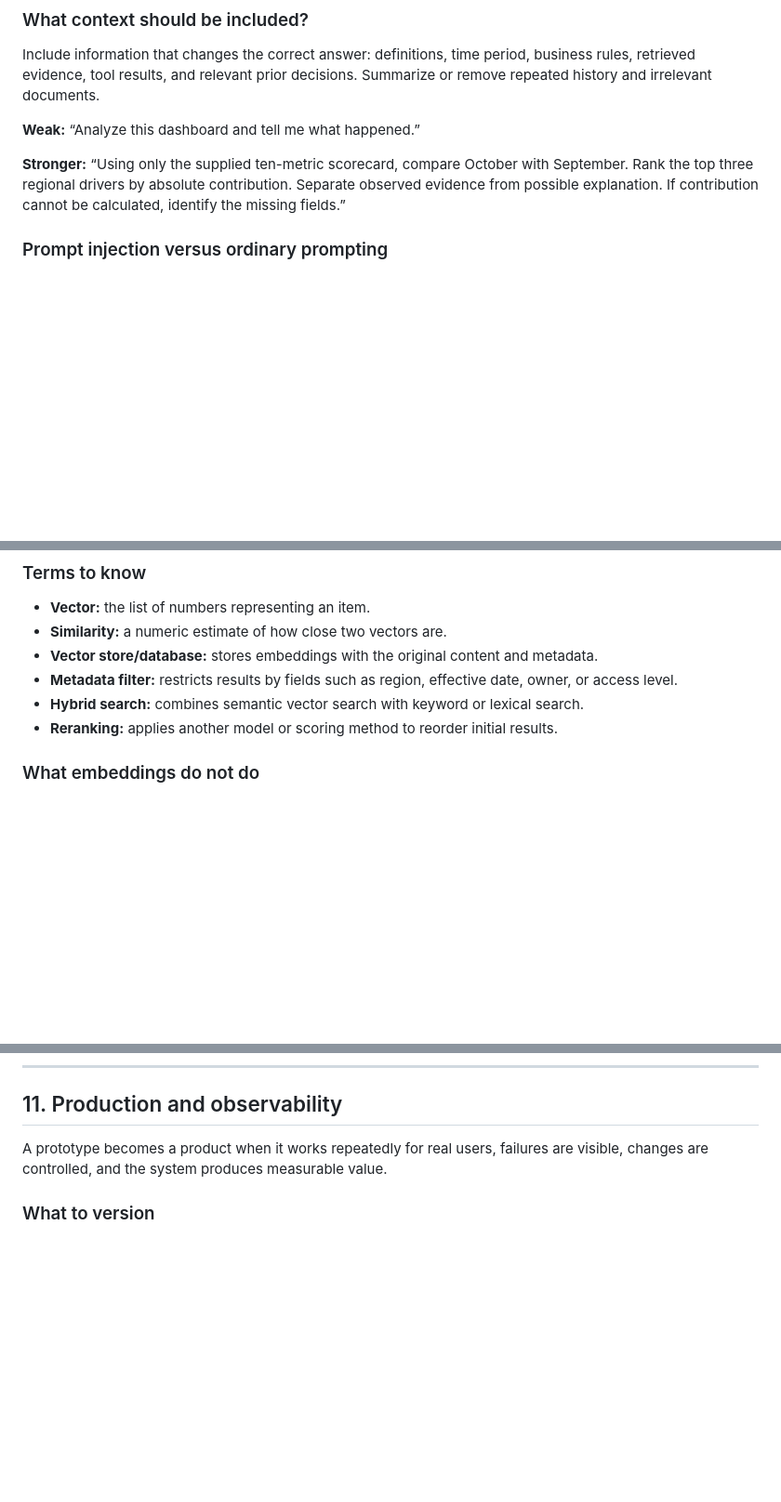
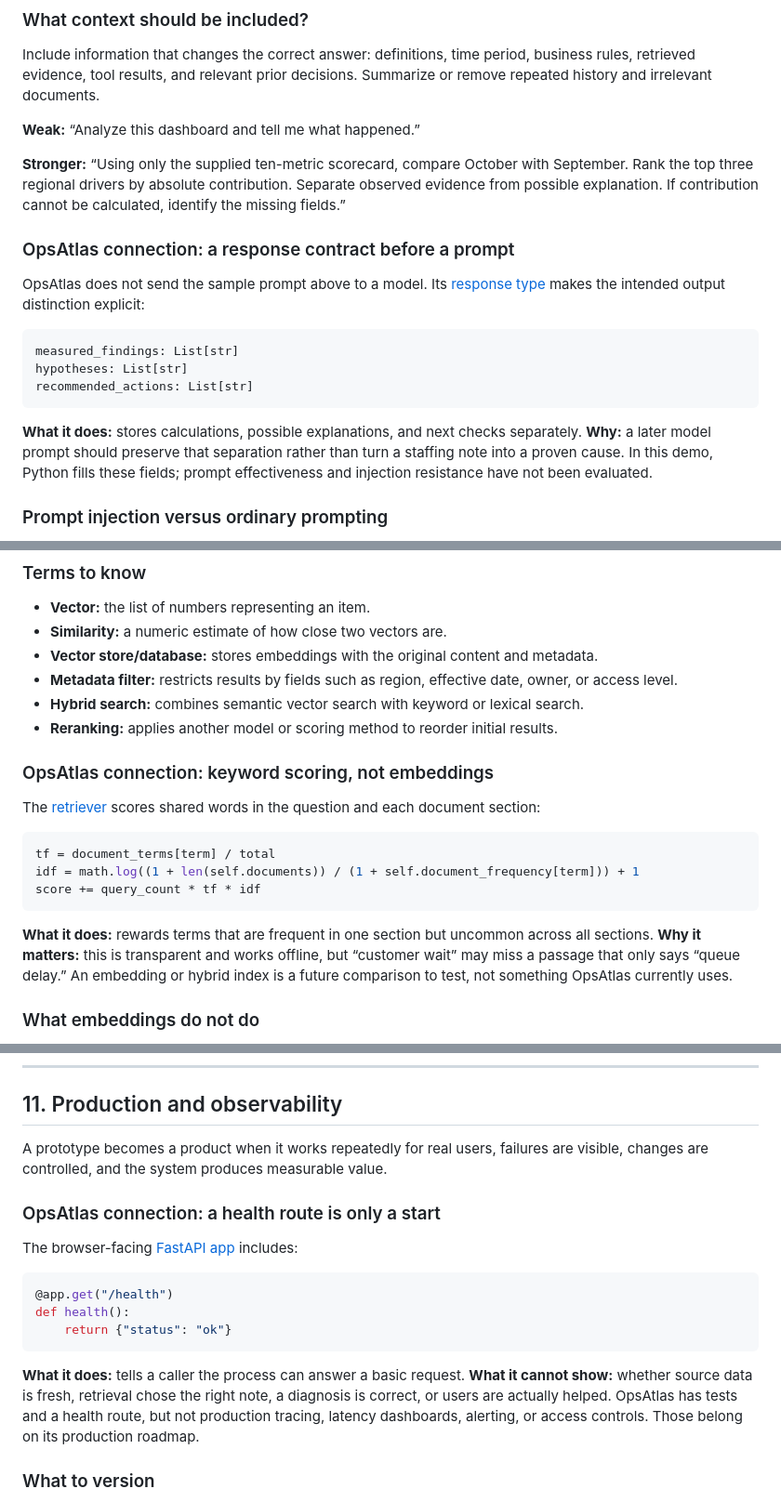
Before and after one commit to kasteway/applied-ai-learning-lab, a Markdown page: STUDY_GUIDE.md, 3 parts joined by grey strips. Shown at 93% size. GitHub-like rendering; blank space fills up the shorter version.

````diff
--- a/STUDY_GUIDE.md
+++ b/STUDY_GUIDE.md
@@ -196,6 +222,18 @@ Include information that changes the correct answer: definitions, time period, b
 **Weak:** “Analyze this dashboard and tell me what happened.”
 
 **Stronger:** “Using only the supplied ten-metric scorecard, compare October with September. Rank the top three regional drivers by absolute contribution. Separate observed evidence from possible explanation. If contribution cannot be calculated, identify the missing fields.”
+
+### OpsAtlas connection: a response contract before a prompt
+
+OpsAtlas does not send the sample prompt above to a model. Its [response type](https://github.com/kasteway/opsatlas-ai/blob/main/src/opsatlas/models.py) makes the intended output distinction explicit:
+
+```python
+measured_findings: List[str]
+hypotheses: List[str]
+recommended_actions: List[str]
+```
+
+**What it does:** stores calculations, possible explanations, and next checks separately. **Why:** a later model prompt should preserve that separation rather than turn a staffing note into a proven cause. In this demo, Python fills these fields; prompt effectiveness and injection resistance have not been evaluated.
 
 ### Prompt injection versus ordinary prompting
 
@@ -312,6 +350,18 @@ The question “Why did customers wait longer?” could retrieve a passage title
 - **Metadata filter:** restricts results by fields such as region, effective date, owner, or access level.
 - **Hybrid search:** combines semantic vector search with keyword or lexical search.
 - **Reranking:** applies another model or scoring method to reorder initial results.
+
+### OpsAtlas connection: keyword scoring, not embeddings
+
+The [retriever](https://github.com/kasteway/opsatlas-ai/blob/main/src/opsatlas/retrieval.py) scores shared words in the question and each document section:
+
+```python
+tf = document_terms[term] / total
+idf = math.log((1 + len(self.documents)) / (1 + self.document_frequency[term])) + 1
+score += query_count * tf * idf
+```
+
+**What it does:** rewards terms that are frequent in one section but uncommon across all sections. **Why it matters:** this is transparent and works offline, but “customer wait” may miss a passage that only says “queue delay.” An embedding or hybrid index is a future comparison to test, not something OpsAtlas currently uses.
 
 ### What embeddings do not do
 
@@ -648,6 +711,18 @@ Do not ask the prompt to enforce a permission that code can enforce. The applica
 ## 11. Production and observability
 
 A prototype becomes a product when it works repeatedly for real users, failures are visible, changes are controlled, and the system produces measurable value.
+
+### OpsAtlas connection: a health route is only a start
+
+The browser-facing [FastAPI app](https://github.com/kasteway/opsatlas-ai/blob/main/src/opsatlas/api.py) includes:
+
+```python
+@app.get("/health")
+def health():
+    return {"status": "ok"}
+```
+
+**What it does:** tells a caller the process can answer a basic request. **What it cannot show:** whether source data is fresh, retrieval chose the right note, a diagnosis is correct, or users are actually helped. OpsAtlas has tests and a health route, but not production tracing, latency dashboards, alerting, or access controls. Those belong on its production roadmap.
 
 ### What to version
 
````
Also changed, not shown: other parts of STUDY_GUIDE.md (+45 -0 lines).
